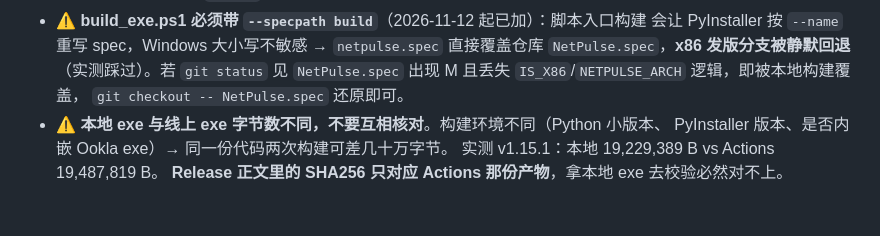
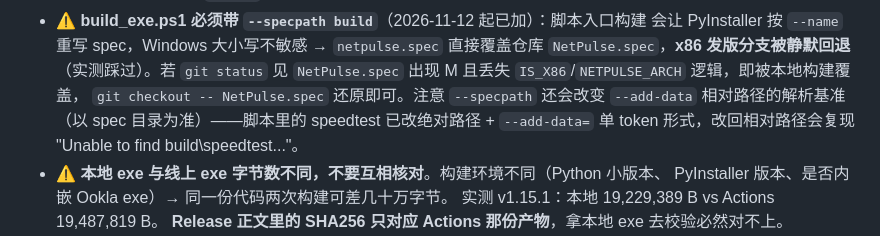
Before and after one commit to silentcrow09/netpulse, a Markdown page: AGENTS.md, the part around the change. Drawn GitHub-style; blank space fills up the shorter version.

Commit message:
docs: AGENTS.md 补 --specpath 对 --add-data 相对路径解析的影响

```diff
--- a/AGENTS.md
+++ b/AGENTS.md
@@ -226,7 +226,9 @@
   会让 PyInstaller 按 `--name` 重写 spec，Windows 大小写不敏感 → `netpulse.spec`
   直接覆盖仓库 `NetPulse.spec`，**x86 发版分支被静默回退**（实测踩过）。若 `git status`
   见 `NetPulse.spec` 出现 M 且丢失 `IS_X86`/`NETPULSE_ARCH` 逻辑，即被本地构建覆盖，
-  `git checkout -- NetPulse.spec` 还原即可。
+  `git checkout -- NetPulse.spec` 还原即可。注意 `--specpath` 还会改变 `--add-data`
+  相对路径的解析基准（以 spec 目录为准）——脚本里的 speedtest 已改绝对路径 +
+  `--add-data=` 单 token 形式，改回相对路径会复现 "Unable to find build\speedtest\..."。
 - ⚠️ **本地 exe 与线上 exe 字节数不同，不要互相核对**。构建环境不同（Python 小版本、
   PyInstaller 版本、是否内嵌 Ookla exe）→ 同一份代码两次构建可差几十万字节。
   实测 v1.15.1：本地 19,229,389 B vs Actions 19,487,819 B。
```
